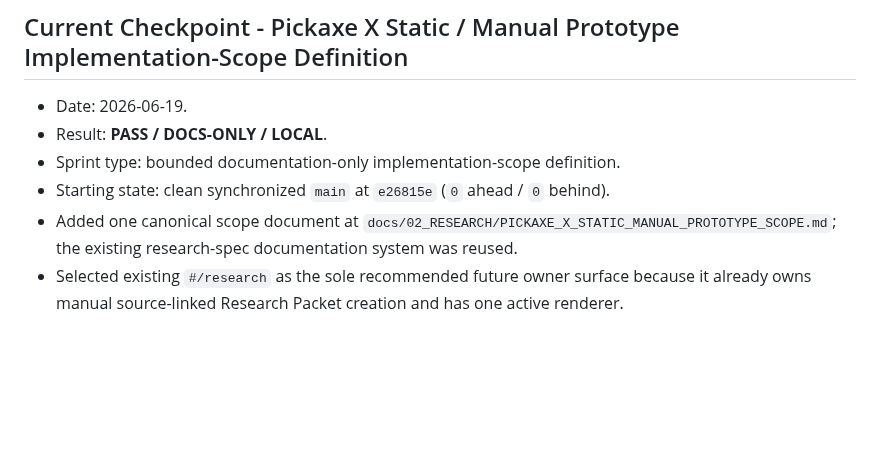
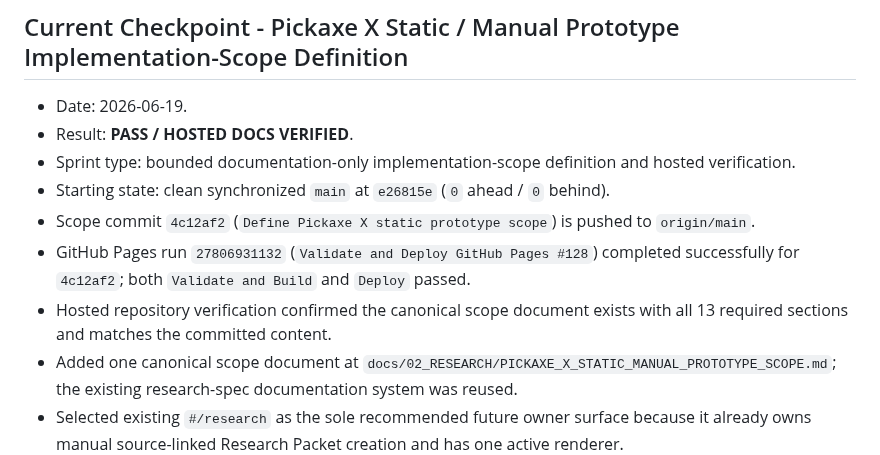
Before and after one commit to Burberrry/Pickaxe-Capital, a Markdown page: PROJECT_STATUS.md, the part around the change. Rendered like a GitHub page; blank space fills up the shorter version.

Commit message:
Record Pickaxe X static scope hosted verification

```diff
--- a/PROJECT_STATUS.md
+++ b/PROJECT_STATUS.md
@@ -3,9 +3,12 @@
 ## Current Checkpoint - Pickaxe X Static / Manual Prototype Implementation-Scope Definition
 
 - Date: 2026-06-19.
-- Result: **PASS / DOCS-ONLY / LOCAL**.
-- Sprint type: bounded documentation-only implementation-scope definition.
+- Result: **PASS / HOSTED DOCS VERIFIED**.
+- Sprint type: bounded documentation-only implementation-scope definition and hosted verification.
 - Starting state: clean synchronized `main` at `e26815e` (`0` ahead / `0` behind).
+- Scope commit `4c12af2` (`Define Pickaxe X static prototype scope`) is pushed to `origin/main`.
+- GitHub Pages run `27806931132` (`Validate and Deploy GitHub Pages #128`) completed successfully for `4c12af2`; both `Validate and Build` and `Deploy` passed.
+- Hosted repository verification confirmed the canonical scope document exists with all 13 required sections and matches the committed content.
 - Added one canonical scope document at `docs/02_RESEARCH/PICKAXE_X_STATIC_MANUAL_PROTOTYPE_SCOPE.md`; the existing research-spec documentation system was reused.
 - Selected existing `#/research` as the sole recommended future owner surface because it already owns manual source-linked Research Packet creation and has one active renderer.
 - Rejected Alerts, Source Hub, Archive, Staging, and a new route as first-prototype owners: Alerts/V3.1 are locked, Source Hub owns provenance, Archive/Learning own memory, Staging owns QA, and a new route is unnecessary.
```
Also changed, not shown: NEXT_STEPS.md (+4 -1 lines).
